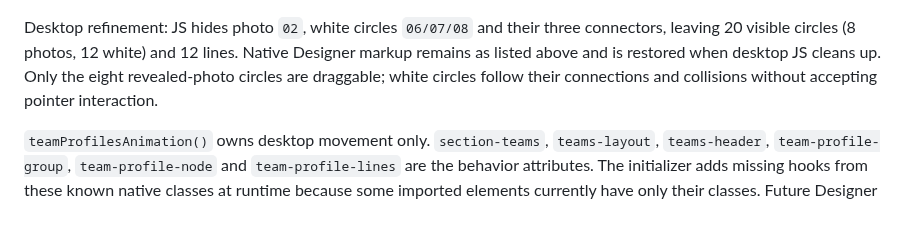
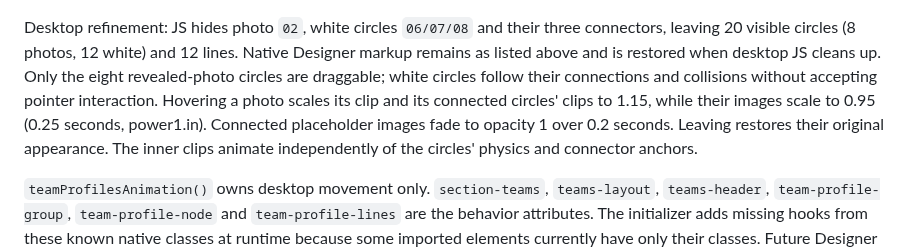
Before and after one commit to MikeRudi/mharris-webflow, a Markdown page: sites/imprint-engine/webflow-notes.md, the part around the change. Rendered like a GitHub page; blank space fills up the shorter version.

```diff
--- a/sites/imprint-engine/webflow-notes.md
+++ b/sites/imprint-engine/webflow-notes.md
@@ -295,6 +295,10 @@ connectors, leaving 20 visible circles (8 photos, 12 white) and 12 lines. Native
 Designer markup remains as listed above and is restored when desktop JS cleans up.
 Only the eight revealed-photo circles are draggable; white circles follow their
 connections and collisions without accepting pointer interaction.
+Hovering a photo scales its clip and its connected circles' clips to 1.15, while
+their images scale to 0.95 (0.25 seconds, power1.in). Connected placeholder images
+fade to opacity 1 over 0.2 seconds. Leaving restores their original appearance.
+The inner clips animate independently of the circles' physics and connector anchors.
 
 `teamProfilesAnimation()` owns desktop movement only. `section-teams`, `teams-layout`, `teams-header`,
 `team-profile-group`, `team-profile-node` and `team-profile-lines` are the behavior
```
Also changed, not shown: sites/imprint-engine/animation-controls.md (+4 -0 lines).
